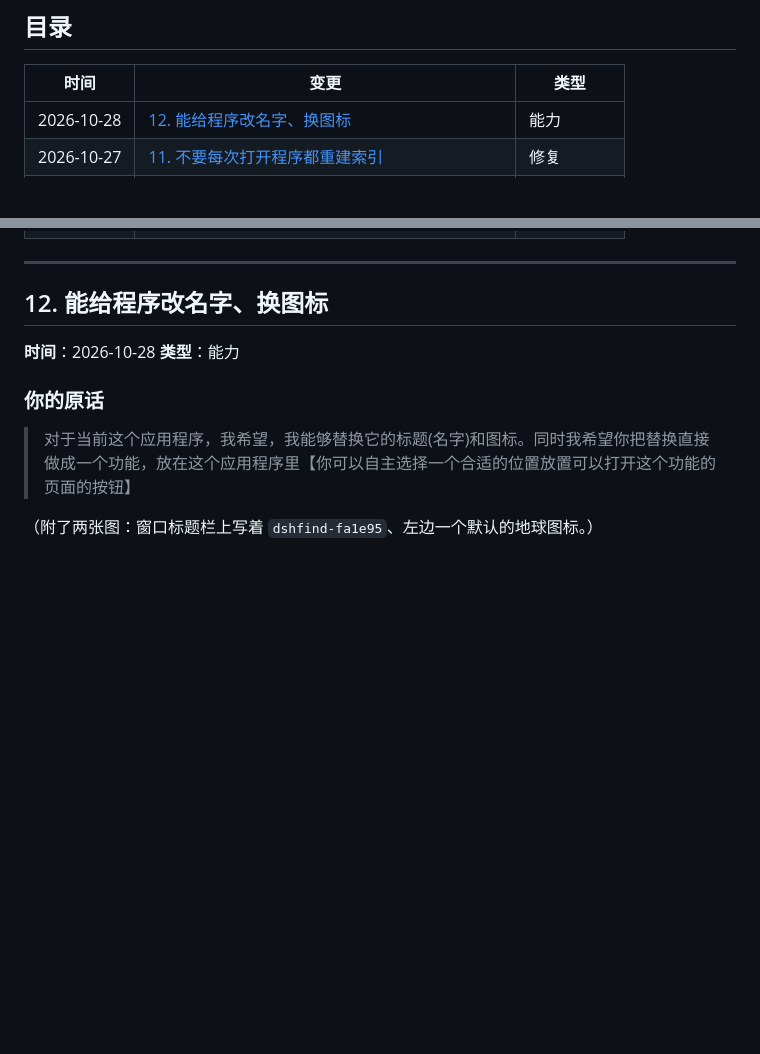
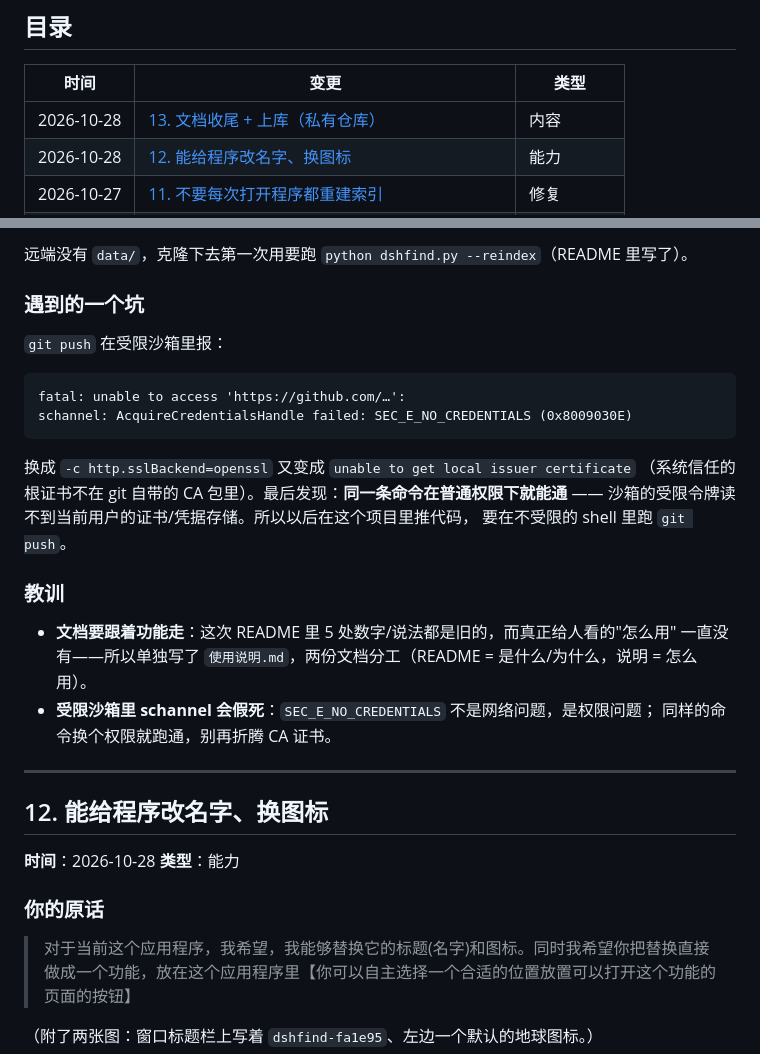
Before and after one commit to chenkui-luo/dshfind, a Markdown page: 修改记录.md, 2 parts joined by grey strips. GitHub-like rendering; blank space fills up the shorter version.

Commit message:
文档：README 按最新进度修正，新增《使用说明》，补第 13 项记录

````diff
--- a/修改记录.md
+++ b/修改记录.md
@@ -13,6 +13,7 @@
 
 | 时间 | 变更 | 类型 |
 |---|---|---|
+| 2026-10-28 | [13. 文档收尾 + 上库（私有仓库）](#13-文档收尾--上库私有仓库) | 内容 |
 | 2026-10-28 | [12. 能给程序改名字、换图标](#12-能给程序改名字换图标) | 能力 |
 | 2026-10-27 | [11. 不要每次打开程序都重建索引](#11-不要每次打开程序都重建索引) | 修复 |
 | 2026-10-27 | [10. 新增文件 / 新增对话，能不能不操作就搜到](#10-新增文件--新增对话能不能不操作就搜到) | 能力 |
@@ -28,3 +92,25 @@
+远端没有 `data/`，克隆下去第一次用要跑 `python dshfind.py --reindex`（README 里写了）。
+
+### 遇到的一个坑
+
+`git push` 在受限沙箱里报：
+
+```
+fatal: unable to access 'https://github.com/…':
+schannel: AcquireCredentialsHandle failed: SEC_E_NO_CREDENTIALS (0x8009030E)
+```
+
+换成 `-c http.sslBackend=openssl` 又变成 `unable to get local issuer certificate`
+（系统信任的根证书不在 git 自带的 CA 包里）。最后发现：**同一条命令在普通权限下就能通** ——
+沙箱的受限令牌读不到当前用户的证书/凭据存储。所以以后在这个项目里推代码，
+要在不受限的 shell 里跑 `git push`。
+
+### 教训
+
+- **文档要跟着功能走**：这次 README 里 5 处数字/说法都是旧的，而真正给人看的"怎么用"
+  一直没有——所以单独写了 `使用说明.md`，两份文档分工（README = 是什么/为什么，说明 = 怎么用）。
+- **受限沙箱里 schannel 会假死**：`SEC_E_NO_CREDENTIALS` 不是网络问题，是权限问题；
+  同样的命令换个权限就跑通，别再折腾 CA 证书。
 
 ---
 
````
Also changed, not shown: other parts of 修改记录.md (+63 -0 lines), 项目备忘.md (+6 -1 lines).
